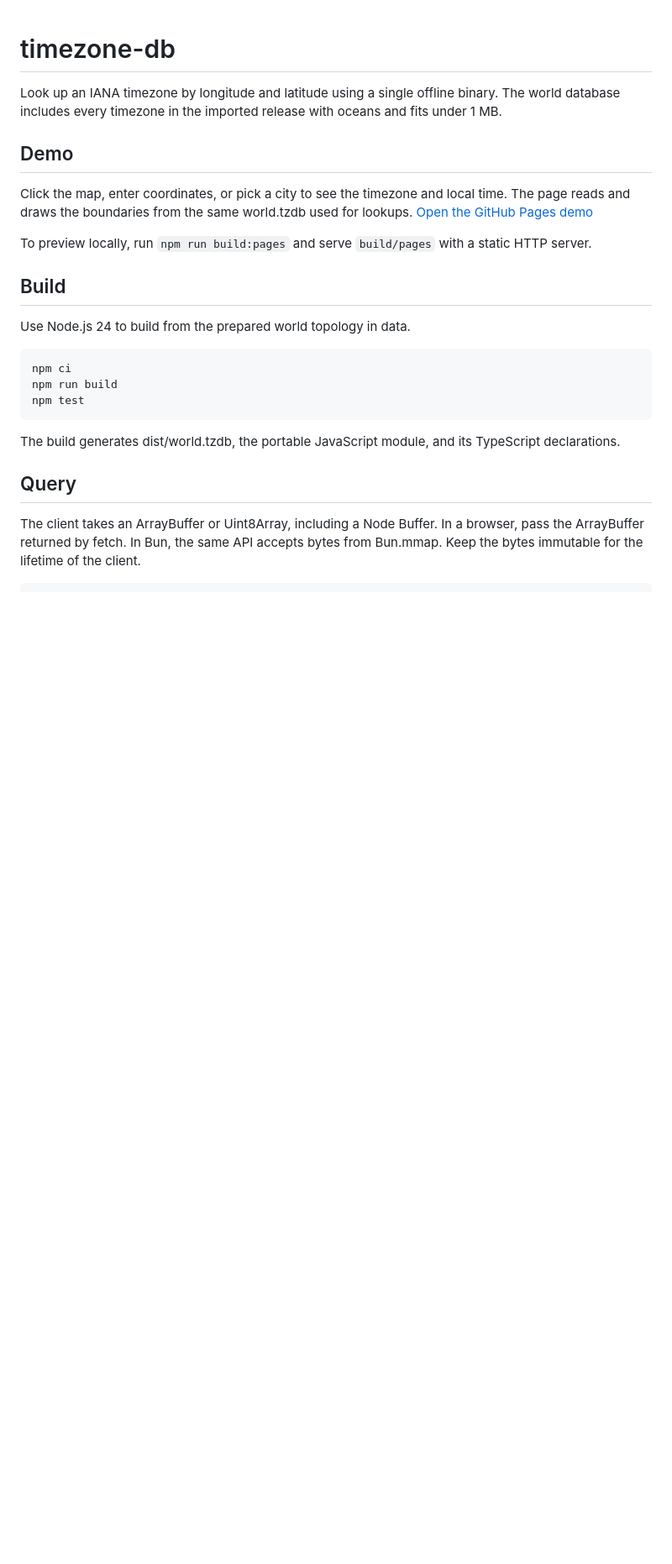
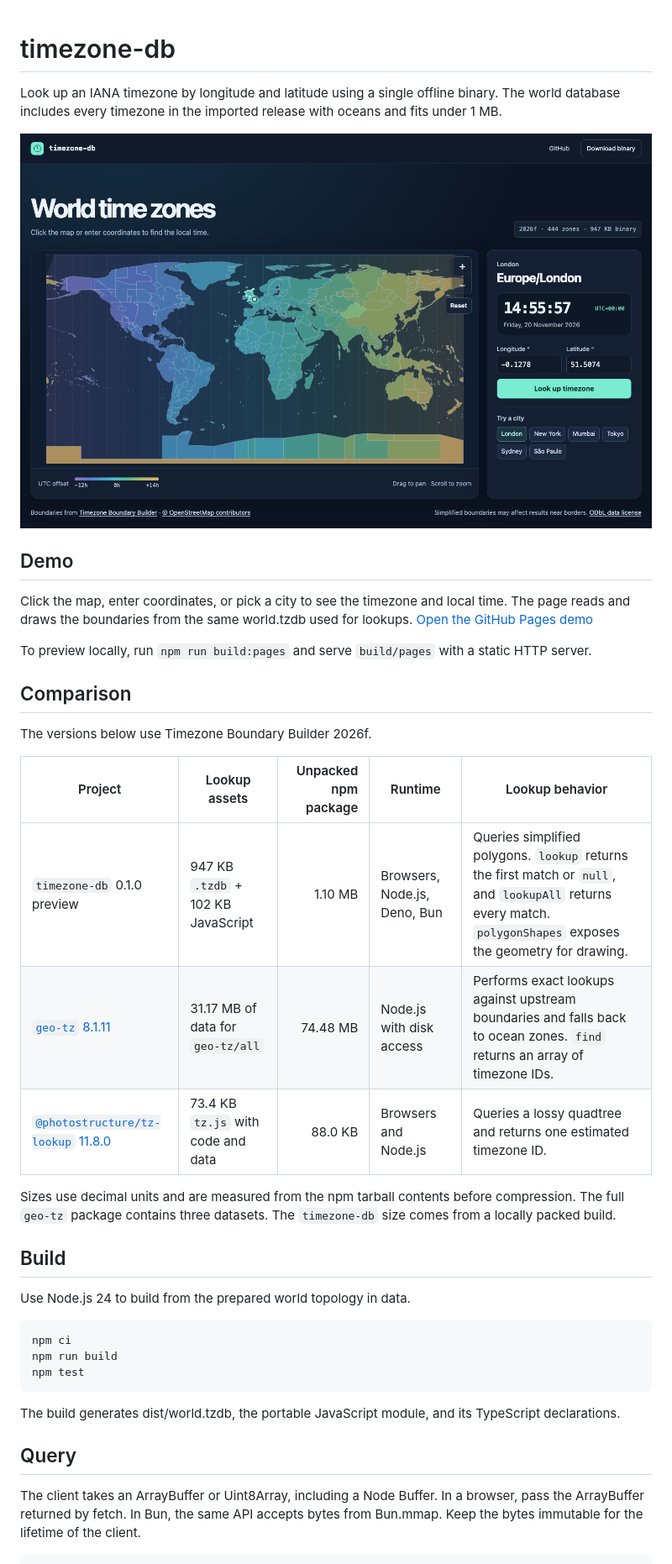
Before and after one commit to robertpitt/timezone-db, a Markdown page: README.md, the part around the change. Shown at 84% size. Drawn GitHub-style; pictures changed too: docs/demo.png (added); blank space fills up the shorter version.

Commit message:
Compare timezone lookup packages and show the demo

```diff
--- a/README.md
+++ b/README.md
@@ -1,12 +1,26 @@
 # timezone-db
 
 Look up an IANA timezone by longitude and latitude using a single offline binary. The world database includes every timezone in the imported release with oceans and fits under 1 MB.
+
+[![The timezone-db demo showing the world map and a London timezone lookup](https://raw.githubusercontent.com/robertpitt/timezone-db/main/docs/demo.png)](https://robertpitt.github.io/timezone-db/)
 
 ## Demo
 
 Click the map, enter coordinates, or pick a city to see the timezone and local time. The page reads and draws the boundaries from the same world.tzdb used for lookups. [Open the GitHub Pages demo](https://robertpitt.github.io/timezone-db/)
 
 To preview locally, run `npm run build:pages` and serve `build/pages` with a static HTTP server.
+
+## Comparison
+
+The versions below use Timezone Boundary Builder 2026f.
+
+| Project | Lookup assets | Unpacked npm package | Runtime | Lookup behavior |
+| --- | --- | ---: | --- | --- |
+| `timezone-db` 0.1.0 preview | 947 KB `.tzdb` + 102 KB JavaScript | 1.10 MB | Browsers, Node.js, Deno, Bun | Queries simplified polygons. `lookup` returns the first match or `null`, and `lookupAll` returns every match. `polygonShapes` exposes the geometry for drawing. |
+| [`geo-tz` 8.1.11](https://github.com/evansiroky/node-geo-tz/tree/v8.1.11) | 31.17 MB of data for `geo-tz/all` | 74.48 MB | Node.js with disk access | Performs exact lookups against upstream boundaries and falls back to ocean zones. `find` returns an array of timezone IDs. |
+| [`@photostructure/tz-lookup` 11.8.0](https://github.com/photostructure/tz-lookup/tree/11.8.0) | 73.4 KB `tz.js` with code and data | 88.0 KB | Browsers and Node.js | Queries a lossy quadtree and returns one estimated timezone ID. |
+
+Sizes use decimal units and are measured from the npm tarball contents before compression. The full `geo-tz` package contains three datasets. The `timezone-db` size comes from a locally packed build.
 
 ## Build
 
```
